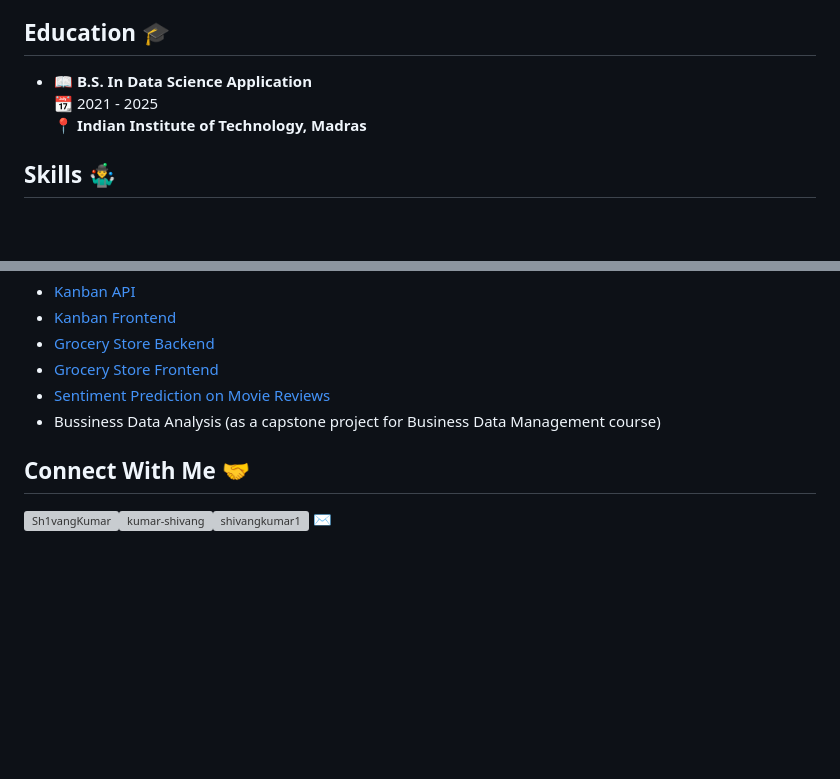
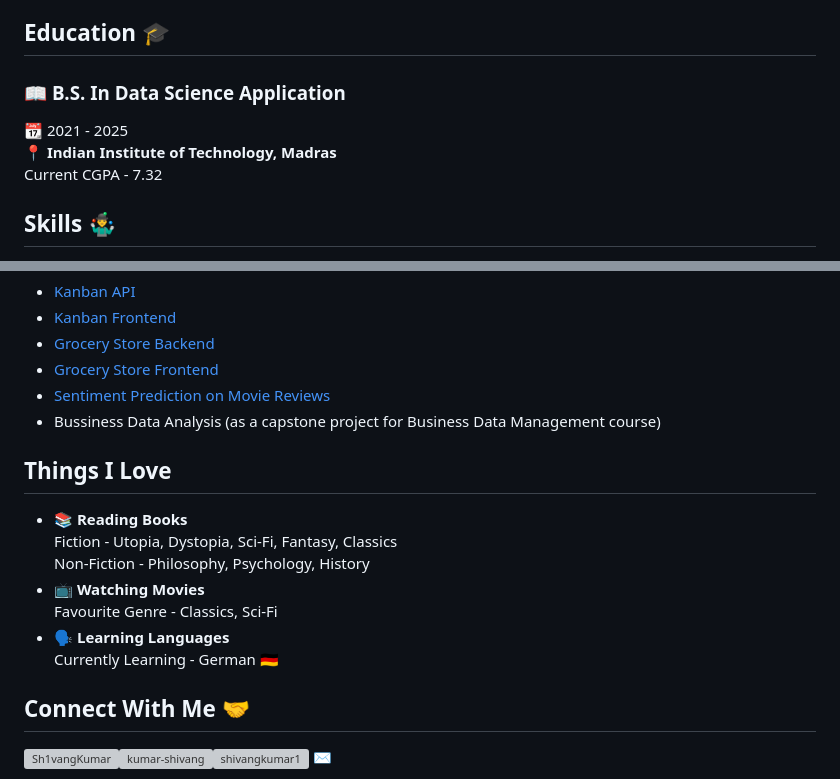
Before and after one commit to kumar-shivang/kumar-shivang, a Markdown page: readME.md, 2 parts joined by grey strips. Rendered like a GitHub page; blank space fills up the shorter version; grey boxes are pictures that could not be loaded.

Commit message:
Update README.md with education details and personal interests

```diff
--- a/readME.md
+++ b/readME.md
@@ -12,9 +12,11 @@ I am planning to enhance my skills in cloud ☁️ and MLOps in the near future.
 
 ## Education 🎓
 
-- 📖 **B.S. In Data Science Application**\
+### 📖 **B.S. In Data Science Application**
+
 📆 2021 - 2025\
-📍 **Indian Institute of Technology, Madras**
+📍 **Indian Institute of Technology, Madras**\
+Current CGPA - 7.32
 
 
 ## Skills 🤹‍♂️
@@ -53,6 +55,17 @@ I am planning to enhance my skills in cloud ☁️ and MLOps in the near future.
 - [Sentiment Prediction on Movie Reviews](https://www.kaggle.com/code/shivangkumar1/21f2001304-notebook-t22023)
 - Bussiness Data Analysis (as a capstone project for Business Data Management course)
 
+## Things I Love
+
+- 📚 **Reading Books**\
+Fiction - Utopia, Dystopia, Sci-Fi, Fantasy, Classics\
+Non-Fiction - Philosophy, Psychology, History
+- 📺 **Watching Movies**\
+Favourite Genre - Classics, Sci-Fi
+- 🗣️ **Learning Languages**\
+Currently Learning - German 🇩🇪
+
+
 ## Connect With Me 🤝
 
 <p align="left">
```
